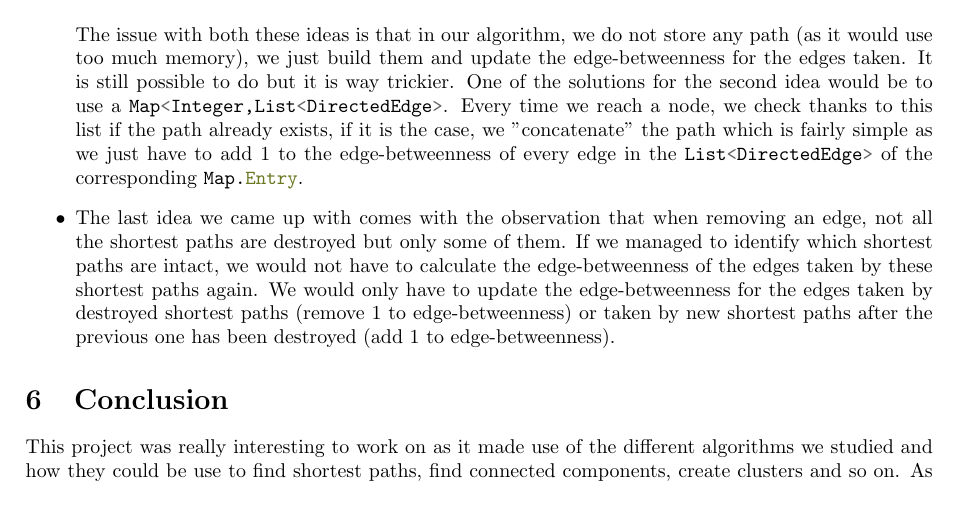
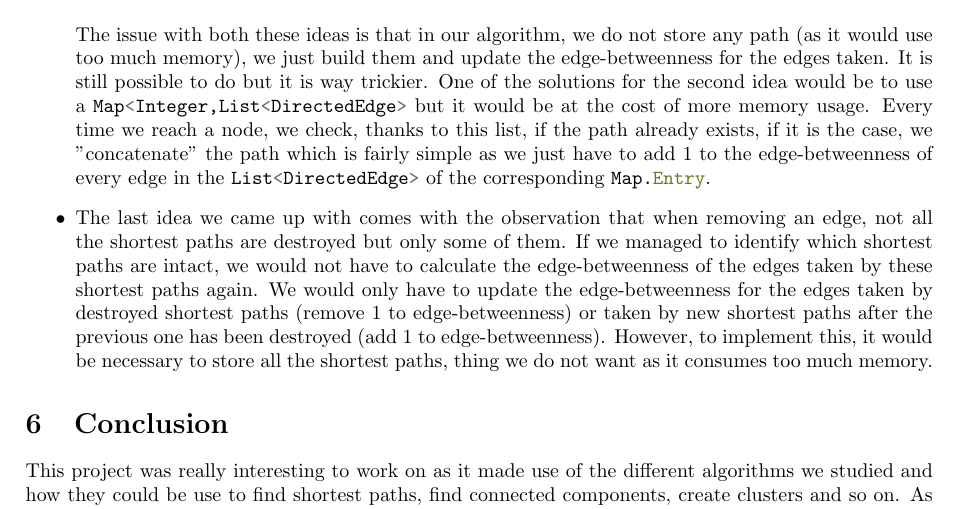
Before and after one commit to SarahHeo/Project_Canberra, a LaTeX document (latex/Rapport.tex): part of page 12 of 13, cut so that both start at the same text, the shorter picture padded with empty space. Compiled offline with pdfLaTeX.

Commit message:
:adhesive_bandage: Added few information in part 5

```diff
--- a/latex/Rapport.tex
+++ b/latex/Rapport.tex
@@ -474,8 +474,8 @@ To reduce the execution time of \mintinline{java}{updateCountSP(Graph G)}, we ha
 \begin{itemize}
 \item[$\bullet$] Knowing that, it means that when we are building a shortest path from a starting node to a destination node, we are actually building as many shortest paths as the number of nodes we have reached. Everytime the code reaches a node while building a shortest path, it also builds the shortest path to the node we have reached. The idea is therefore to take these intermediary paths into consideration and not build these paths again in the next iterations. If we could implement it, it would reduce the number of iterations.
 \item[$\bullet$] Coming from the same observation, the second idea is that when building a path, if we reach a node that already has a known path, there is no need to continue building, we could just concatenate the path. \\ \\
-The issue with both these ideas is that in our algorithm, we do not store any path (as it would use too much memory), we just build them and update the edge-betweenness for the edges taken. It is still possible to do but it is way trickier. One of the solutions for the second idea would be to use a \mintinline{java}{Map<Integer,List<DirectedEdge>}. Every time we reach a node, we check thanks to this list if the path already exists, if it is the case, we "concatenate" the path which is fairly simple as we just have to add $1$ to the edge-betweenness of every edge in the \mintinline{java}{List<DirectedEdge>} of the corresponding \mintinline{java}{Map.Entry}.
-\item[$\bullet$] The last idea we came up with comes with the observation that when removing an edge, not all the shortest paths are destroyed but only some of them. If we managed to identify which shortest paths are intact, we would not have to calculate the edge-betweenness of the edges taken by these shortest paths again. We would only have to update the edge-betweenness for the edges taken by destroyed shortest paths (remove $1$ to edge-betweenness) or taken by new shortest paths after the previous one has been destroyed (add $1$ to edge-betweenness).
+The issue with both these ideas is that in our algorithm, we do not store any path (as it would use too much memory), we just build them and update the edge-betweenness for the edges taken. It is still possible to do but it is way trickier. One of the solutions for the second idea would be to use a \mintinline{java}{Map<Integer,List<DirectedEdge>} but it would be at the cost of more memory usage. Every time we reach a node, we check, thanks to this list, if the path already exists, if it is the case, we "concatenate" the path which is fairly simple as we just have to add $1$ to the edge-betweenness of every edge in the \mintinline{java}{List<DirectedEdge>} of the corresponding \mintinline{java}{Map.Entry}.
+\item[$\bullet$] The last idea we came up with comes with the observation that when removing an edge, not all the shortest paths are destroyed but only some of them. If we managed to identify which shortest paths are intact, we would not have to calculate the edge-betweenness of the edges taken by these shortest paths again. We would only have to update the edge-betweenness for the edges taken by destroyed shortest paths (remove $1$ to edge-betweenness) or taken by new shortest paths after the previous one has been destroyed (add $1$ to edge-betweenness). However, to implement this, it would be necessary to store all the shortest paths, thing we do not want as it consumes too much memory.
 \end{itemize}
 
 \section{Conclusion}
```
Also changed, not shown: latex/Rapport.pdf, 2 other files.
